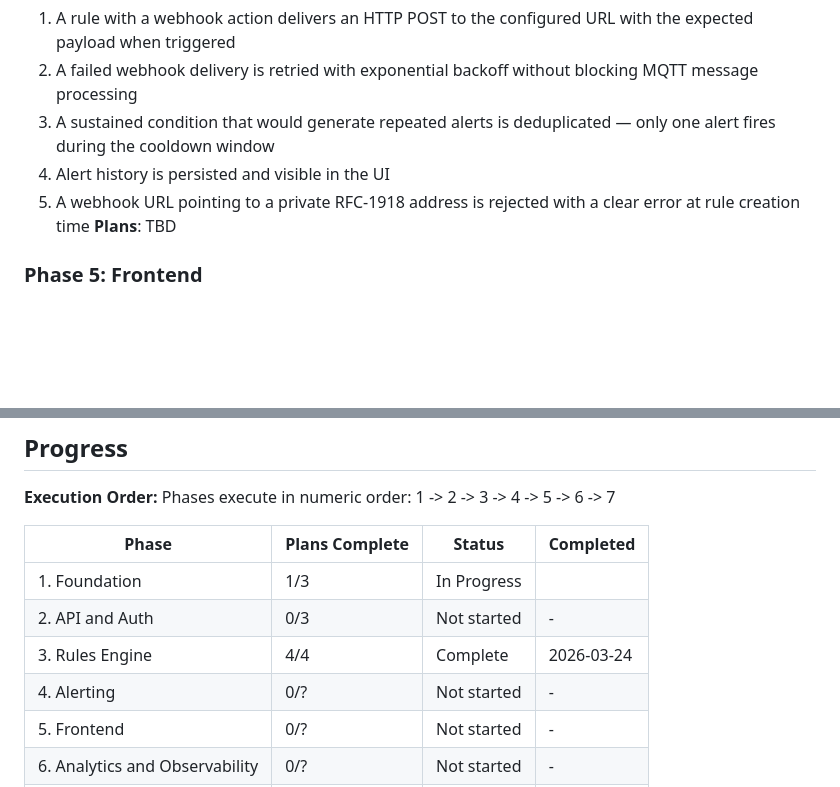
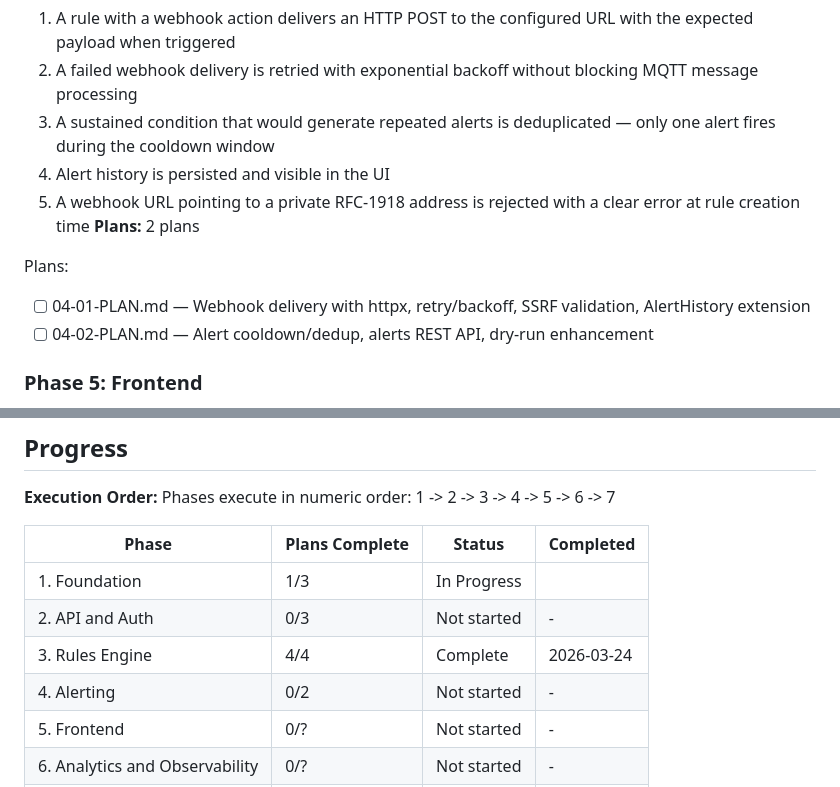
Before and after one commit to terdia/mqttui, a Markdown page: .planning/ROADMAP.md, 2 parts joined by grey strips. Rendered like a GitHub page; blank space fills up the shorter version.

Commit message:
docs(04-alerting): create phase plan

```diff
--- a/.planning/ROADMAP.md
+++ b/.planning/ROADMAP.md
@@ -84,7 +84,11 @@ Plans:
   3. A sustained condition that would generate repeated alerts is deduplicated — only one alert fires during the cooldown window
   4. Alert history is persisted and visible in the UI
   5. A webhook URL pointing to a private RFC-1918 address is rejected with a clear error at rule creation time
-**Plans**: TBD
+**Plans:** 2 plans
+
+Plans:
+- [ ] 04-01-PLAN.md — Webhook delivery with httpx, retry/backoff, SSRF validation, AlertHistory extension
+- [ ] 04-02-PLAN.md — Alert cooldown/dedup, alerts REST API, dry-run enhancement
 
 ### Phase 5: Frontend
 **Goal**: The user interface is maintainable, component-based, and handles high-throughput brokers without flooding the browser
@@ -131,7 +135,7 @@ Phases execute in numeric order: 1 -> 2 -> 3 -> 4 -> 5 -> 6 -> 7
 | 1. Foundation | 1/3 | In Progress|  |
 | 2. API and Auth | 0/3 | Not started | - |
 | 3. Rules Engine | 4/4 | Complete   | 2026-03-24 |
-| 4. Alerting | 0/? | Not started | - |
+| 4. Alerting | 0/2 | Not started | - |
 | 5. Frontend | 0/? | Not started | - |
 | 6. Analytics and Observability | 0/? | Not started | - |
 | 7. Plugin Architecture | 0/? | Not started | - |
```
Also changed, not shown: 2 other files.
